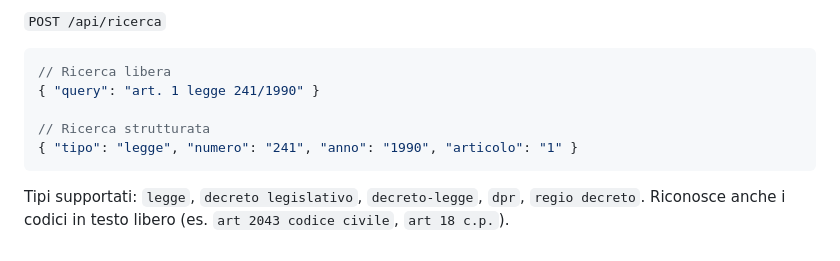
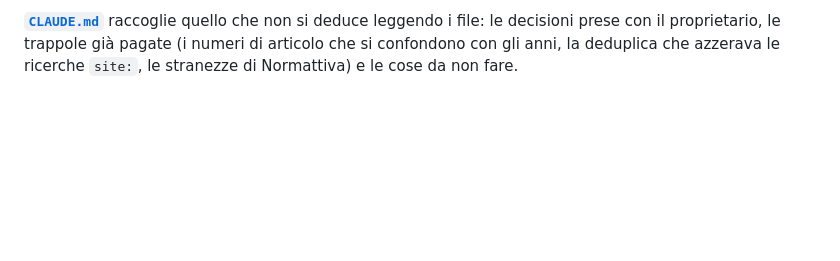
Before and after one commit to ktfnz4ynbs-arco/norma-express, a Markdown page: README.md, the part around one of its changes. Drawn GitHub-style; blank space fills up the shorter version.

````diff
--- a/README.md
+++ b/README.md
@@ -80,13 +175,5 @@ uvicorn app:app --host 0.0.0.0 --port $PORT --app-dir backend
 
-`POST /api/ricerca`
-
-```jsonc
-// Ricerca libera
-{ "query": "art. 1 legge 241/1990" }
-
-// Ricerca strutturata
-{ "tipo": "legge", "numero": "241", "anno": "1990", "articolo": "1" }
-```
-
-Tipi supportati: `legge`, `decreto legislativo`, `decreto-legge`, `dpr`, `regio decreto`.
-Riconosce anche i codici in testo libero (es. `art 2043 codice civile`, `art 18 c.p.`).
+**[`CLAUDE.md`](CLAUDE.md)** raccoglie quello che non si deduce leggendo i file:
+le decisioni prese con il proprietario, le trappole già pagate (i numeri di
+articolo che si confondono con gli anni, la deduplica che azzerava le ricerche
+`site:`, le stranezze di Normattiva) e le cose da non fare.
````
Also changed, not shown: other parts of README.md (+130 -35 lines).
